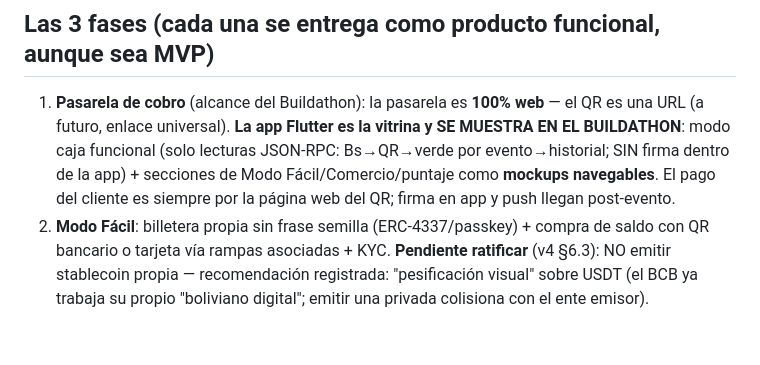
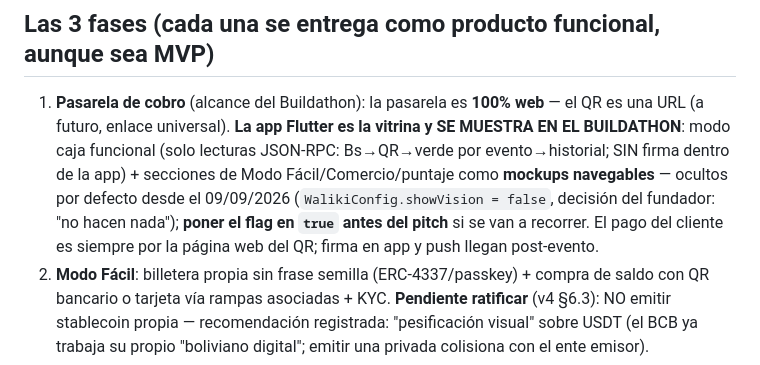
Before and after one commit to SOLUTI0N-TECH/waliki, a Markdown page: CLAUDE.md, the part around the change. Drawn GitHub-style; blank space fills up the shorter version.

Commit message:
docs: los mockups de fase 2/3 quedan tras un flag, apagado por defecto
Co-Authored-By: Claude Opus 5 (1M context) <noreply@anthropic.com>

```diff
--- a/CLAUDE.md
+++ b/CLAUDE.md
@@ -28,7 +28,9 @@ código va a tocar custodia de fondos o dinero fiat → **detente y pregunta**.
 1. **Pasarela de cobro** (alcance del Buildathon): la pasarela es **100% web** — el QR es una URL
    (a futuro, enlace universal). **La app Flutter es la vitrina y SE MUESTRA EN EL BUILDATHON**:
    modo caja funcional (solo lecturas JSON-RPC: Bs→QR→verde por evento→historial; SIN firma dentro
-   de la app) + secciones de Modo Fácil/Comercio/puntaje como **mockups navegables**. El pago del
+   de la app) + secciones de Modo Fácil/Comercio/puntaje como **mockups navegables** — ocultos
+   por defecto desde el 09/09/2026 (`WalikiConfig.showVision = false`, decisión del fundador:
+   "no hacen nada"); **poner el flag en `true` antes del pitch** si se van a recorrer. El pago del
    cliente es siempre por la página web del QR; firma en app y push llegan post-evento.
 2. **Modo Fácil**: billetera propia sin frase semilla (ERC-4337/passkey) + compra de saldo con QR
    bancario o tarjeta vía rampas asociadas + KYC. **Pendiente ratificar** (v4 §6.3): NO emitir
```
